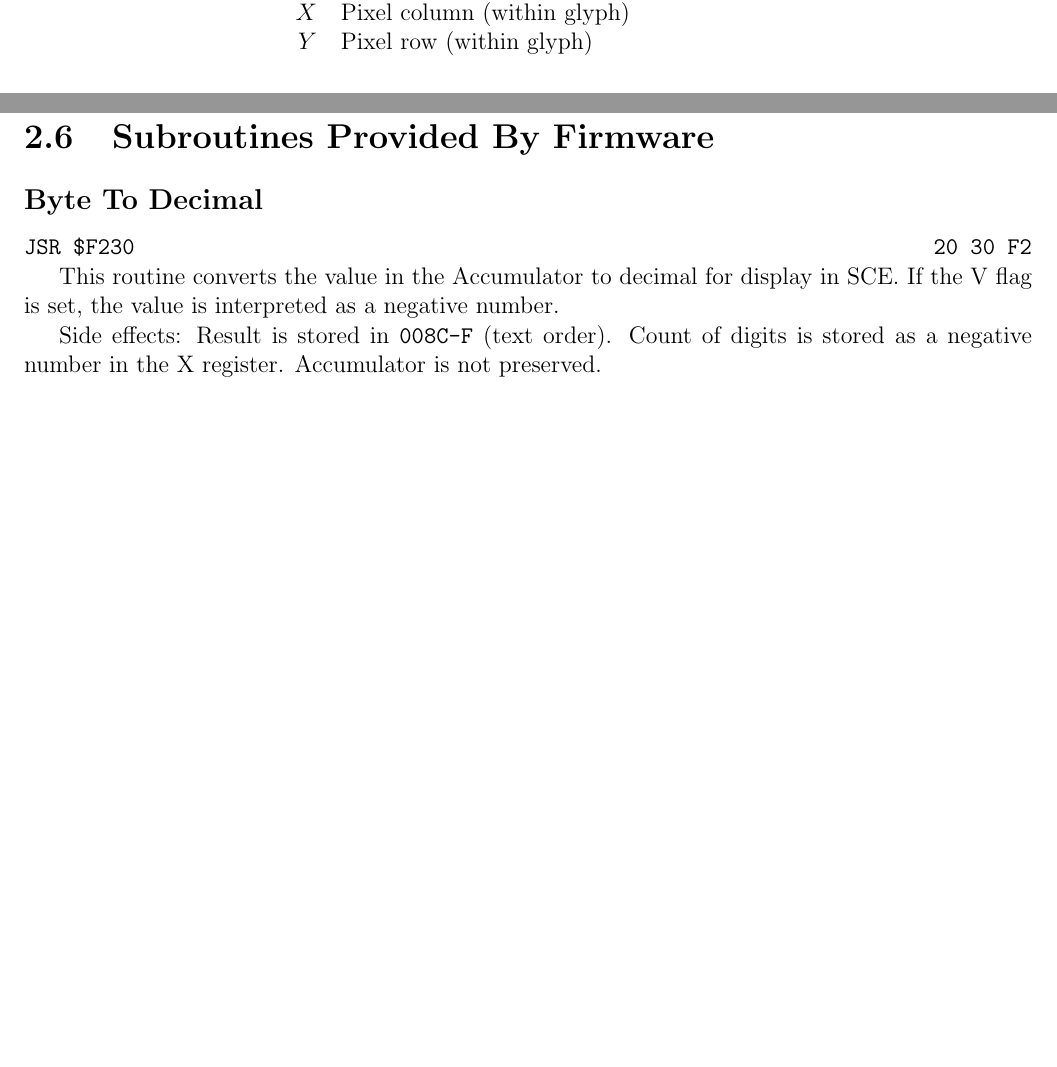
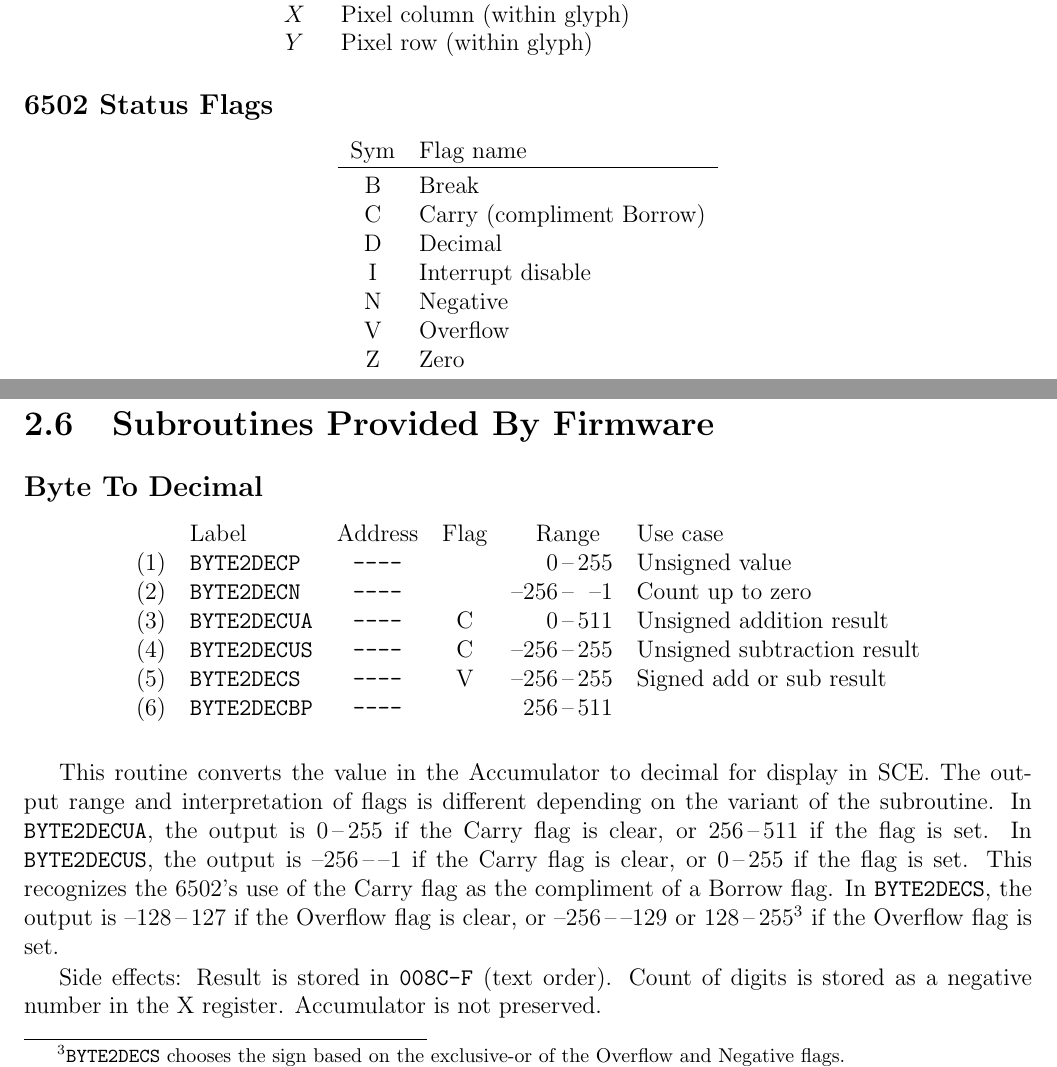
Before and after one commit to mdpkh/retro6k, a LaTeX thesis (sdk/r6k-pg.tex): two parts of pages 5 and 18 of 28, joined at a grey line, cut so that both start at the same text, the shorter picture padded with empty space. Compiled offline with pdfLaTeX.

Commit message:
Byte to Decimal subroutines upgrade; close #7

```diff
--- a/sdk/r6k-pg.tex
+++ b/sdk/r6k-pg.tex
@@ -66,6 +67,21 @@ $S$ & Color slot (of a character cell) \\
 $X$ & Pixel column (within glyph) \\
 $Y$ & Pixel row (within glyph) \\
 \end{tabular}\end{center}
+
+\subsection{6502 Status Flags}
+
+\begin{center}\begin{tabular}{cl}
+Sym & Flag name \\
+\hline
+\raisebox{0pt}[1.125em]{B} & Break \\
+C & Carry (compliment Borrow) \\
+D & Decimal \\
+I & Interrupt disable \\
+N & Negative \\
+V & Overflow \\
+Z & Zero \\
+\end{tabular}\end{center}
+
 
 \chapter{Retro 6k Features \& Capabilities}
 \section{Processor}
@@ -430,11 +446,21 @@ To be included here later. See \url{https://www.masswerk.at/6502/6502_instructio
 
 \section{Subroutines Provided By Firmware}
 
+
+
 \subsection{Byte To Decimal}
 
-\texttt{JSR \$F230}\hfill\texttt{20 30 F2}
+\begin{center}\begin{tabular}{r>{\ttfamily}l>{\ttfamily}ccr@{\,--\,}rl}
+& \textrm{Label} & \textrm{Address} & Flag & \multicolumn{2}{c}{\phantom{--}Range} & Use case \\
+(1) & BYTE2DECP & ---- & & 0&255 & Unsigned value \\
+(2) & BYTE2DECN & ---- & & --256&--1 & Count up to zero \\
+(3) & BYTE2DECUA & ---- & C & 0&511 & Unsigned addition result \\
+(4) & BYTE2DECUS & ---- & C & --256&255 & Unsigned subtraction result \\
+(5) & BYTE2DECS & ---- & V & --256&255 & Signed add or sub result \\
+(6) & BYTE2DECBP & ---- & & 256&511 \\
+\end{tabular}\end{center}
 
-This routine converts the value in the Accumulator to decimal for display in SCE. If the V flag is set, the value is interpreted as a negative number.
+This routine converts the value in the Accumulator to decimal for display in SCE. The output range and interpretation of flags is different depending on the variant of the subroutine. In \texttt{BYTE2DECUA}, the output is 0\,--\,255 if the Carry flag is clear, or 256\,--\,511 if the flag is set. In \texttt{BYTE2DECUS}, the output is --256\,--\,--1 if the Carry flag is clear, or 0\,--\,255 if the flag is set. This recognizes the 6502's use of the Carry flag as the compliment of a Borrow flag. In \texttt{BYTE2DECS}, the output is --128\,--\,127 if the Overflow flag is clear, or --256\,--\,--129 or 128\,--\,255\footnote{\texttt{BYTE2DECS} chooses the sign based on the exclusive-or of the Overflow and Negative flags.} if the Overflow flag is set.
 
 Side effects: Result is stored in \texttt{008C-F} (text order). Count of digits is stored as a negative number in the X register. Accumulator is not preserved.
 
```
Also changed, not shown: sdk/r6k-pg.tex (7 more changed lines), 4 other files.
